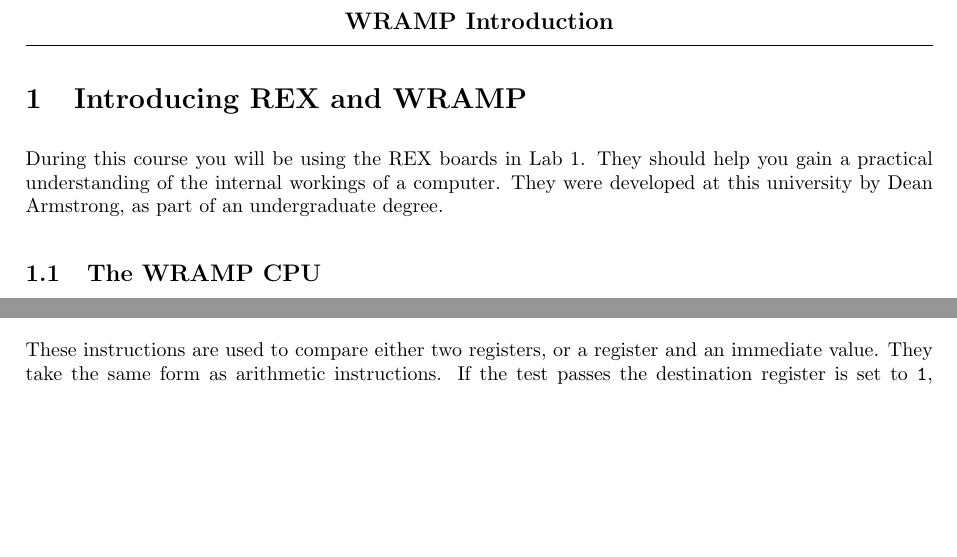
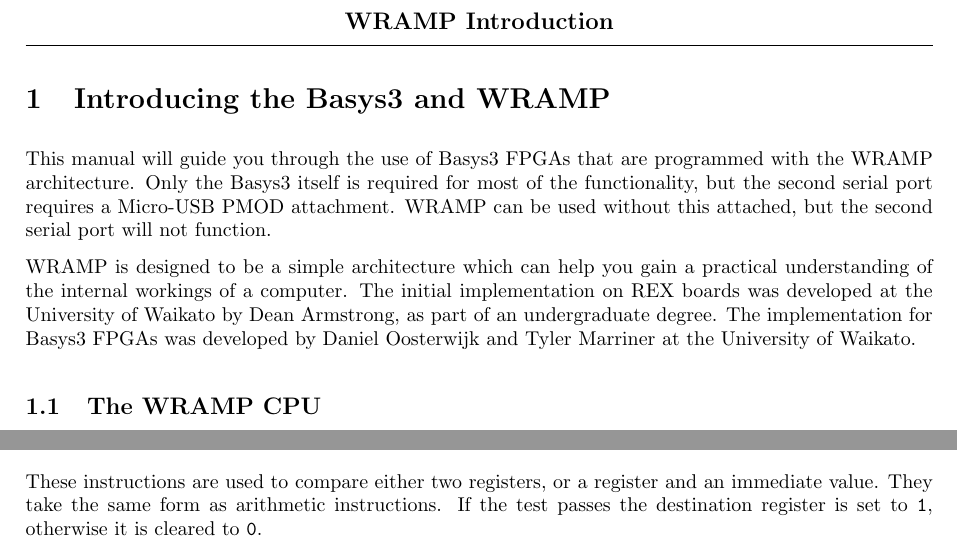
Before and after one commit to wandwramp/manual, a LaTeX document (guide/standalone/introa.tex, which reads guide/intro.tex): two parts of pages 1 and 6 of 10 before the commit and two parts of pages 1 and 7 of 11 after it, joined at a grey line, cut so that both start at the same text, the shorter picture padded with empty space. Compiled offline with LaTeX, dvips and Ghostscript.

Commit message:
Rewrote intro

```diff
--- a/guide/intro.tex
+++ b/guide/intro.tex
@@ -1,10 +1,15 @@
-\section{Introducing REX and WRAMP}
+\section{Introducing the Basys3 and WRAMP}
 
-During this course you will be using the REX boards in Lab 1.
-They should help you gain a practical understanding of the internal workings
-of a computer.  They were developed at this university by Dean Armstrong, as
-part of an undergraduate degree.
+This manual will guide you through the use of Basys3 FPGAs that are programmed
+with the WRAMP architecture. Only the Basys3 itself is required for most of the
+functionality, but the second serial port requires a Micro-USB PMOD attachment.
+WRAMP can be used without this attached, but the second serial port will not function.
 
+WRAMP is designed to be a simple architecture which can help you gain a practical
+understanding of the internal workings of a computer. The initial implementation
+on REX boards was developed at the University of Waikato by Dean Armstrong, as
+part of an undergraduate degree. The implementation for Basys3 FPGAs was developed
+by Daniel Oosterwijk and Tyler Marriner at the University of Waikato.
 
 \subsection{The WRAMP CPU}
 The \BI{Central Processing Unit} (\BI{CPU}) is responsible for carrying out
```
